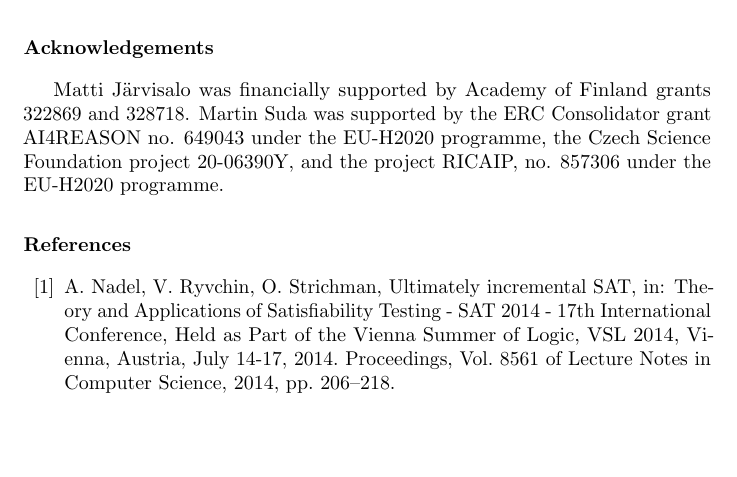
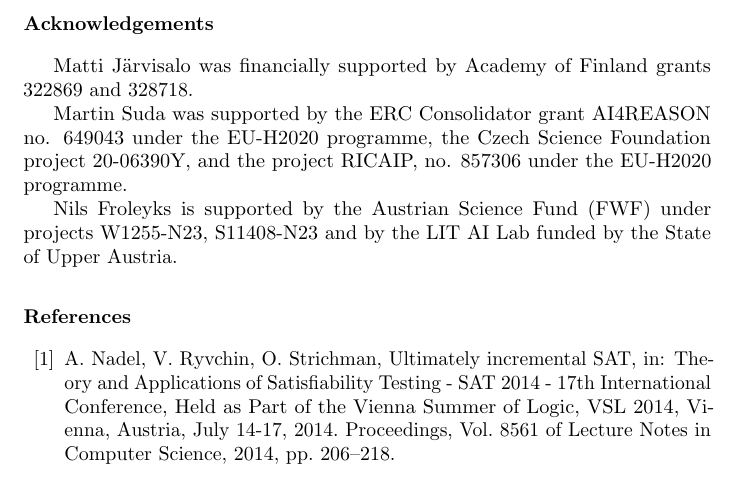
Before and after one commit to satcompetition/2020, a LaTeX paper (paper/main.tex): part of page 34 of 41, cut so that both start at the same text, the shorter picture padded with empty space. Compiled offline with pdfLaTeX.

Commit message:
Bugfix and acknowledgment

```diff
--- a/paper/main.tex
+++ b/paper/main.tex
@@ -1800,9 +1800,15 @@ Our plan for future competitions is, to always run a special track for varying a
 
 \section*{Acknowledgements}
 Matti J\"arvisalo was financially supported by Academy of Finland grants 322869 and 328718.
+
 Martin Suda was supported by the ERC Consolidator grant AI4REASON no. 649043 under the EU-H2020 programme,
 the Czech Science Foundation project 20-06390Y, and the project RICAIP, no. 857306 under the EU-H2020 programme.
 
+Nils Froleyks is supported by the Austrian Science Fund (FWF) under projects
+W1255-N23, S11408-N23 and by the LIT AI Lab funded by the State of Upper
+Austria.
+
+
 \bibliographystyle{elsarticle-num}
 \bibliography{main}
 
```
Also changed, not shown: paper/main.tex (2 more changed lines).
